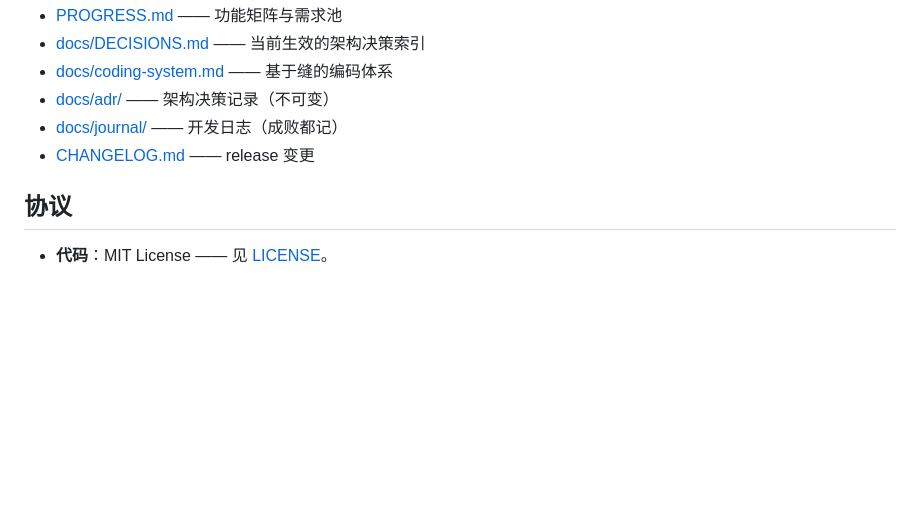
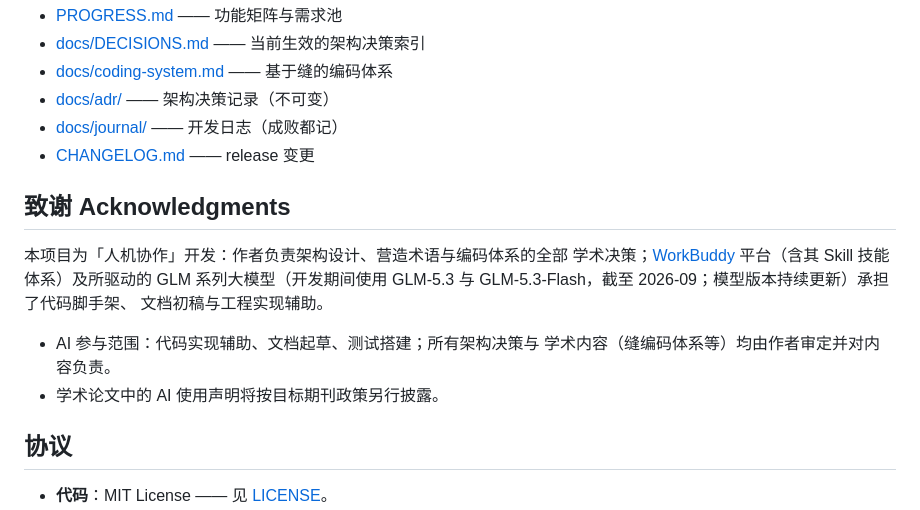
Before and after one commit to Chartreuse310/chbim-prototype, a Markdown page: README.md, the part around the change. Rendered like a GitHub page; blank space fills up the shorter version.

Commit message:
docs: README 新致谢一节——WorkBuddy 平台与 GLM 系列模型的 AI 辅助声明

```diff
--- a/README.md
+++ b/README.md
@@ -70,6 +70,18 @@ V1 缝编码遵循“基于缝的编码体系”（详见 [docs/coding-system.md
 - [docs/journal/](docs/journal/) —— 开发日志（成败都记）
 - [CHANGELOG.md](CHANGELOG.md) —— release 变更
 
+## 致谢 Acknowledgments
+
+本项目为「人机协作」开发：作者负责架构设计、营造术语与编码体系的全部
+学术决策；[WorkBuddy](https://www.workbuddy.cn) 平台（含其 Skill 技能
+体系）及所驱动的 GLM 系列大模型（开发期间使用 GLM-5.3 与
+GLM-5.3-Flash，截至 2026-09；模型版本持续更新）承担了代码脚手架、
+文档初稿与工程实现辅助。
+
+- AI 参与范围：代码实现辅助、文档起草、测试搭建；所有架构决策与
+  学术内容（缝编码体系等）均由作者审定并对内容负责。
+- 学术论文中的 AI 使用声明将按目标期刊政策另行披露。
+
 ## 协议
 
 - **代码**：MIT License —— 见 [LICENSE](LICENSE)。
```
